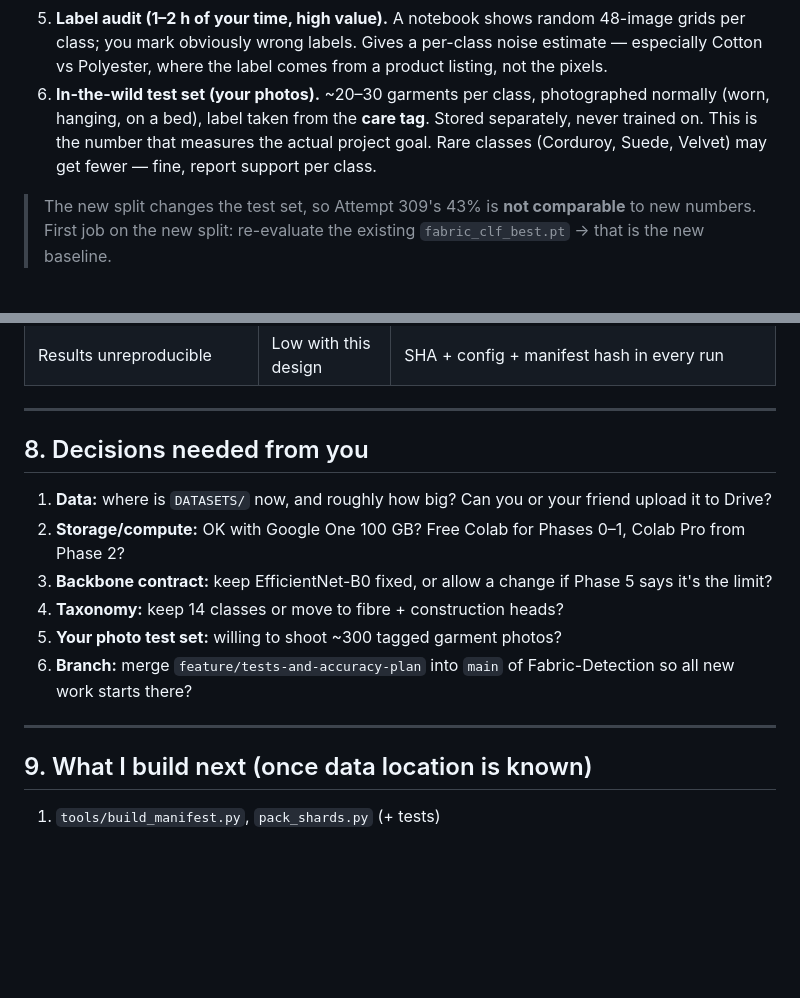
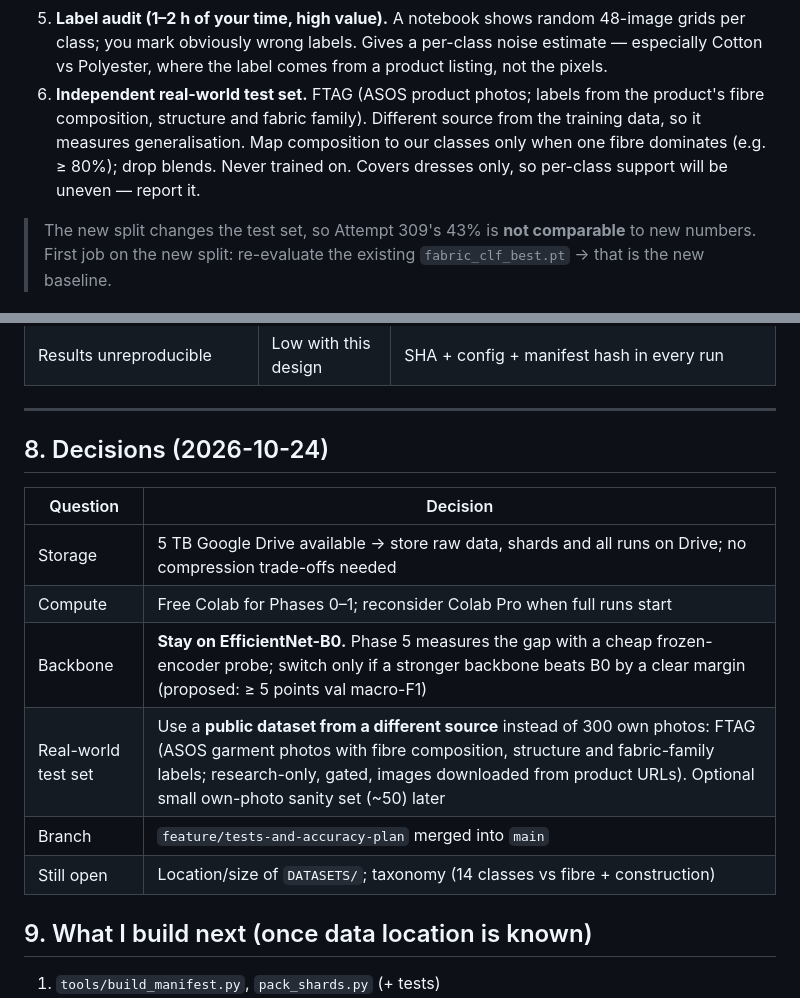
Before and after one commit to Adithya-109/Fabric-Detection, a Markdown page: docs/COLAB_TRAINING_PLAN.md, 2 parts joined by grey strips. GitHub-like rendering; blank space fills up the shorter version.

Commit message:
docs(colab-plan): record decisions on storage, backbone, test set
Co-Authored-By: Claude Opus 5.5 <noreply@anthropic.com>
Claude-Session: https://claude.ai/code/session_01WUu7uYyoXiW4fwgXzQ9igC

```diff
--- a/docs/COLAB_TRAINING_PLAN.md
+++ b/docs/COLAB_TRAINING_PLAN.md
@@ -83,10 +83,10 @@ All of it currently lives in `DATASETS/` on the original Windows machine — **n
 5. **Label audit (1–2 h of your time, high value).** A notebook shows random 48-image grids per class;
    you mark obviously wrong labels. Gives a per-class noise estimate — especially Cotton vs Polyester, where
    the label comes from a product listing, not the pixels.
-6. **In-the-wild test set (your photos).** ~20–30 garments per class, photographed normally (worn, hanging,
-   on a bed), label taken from the **care tag**. Stored separately, never trained on. This is the number
-   that measures the actual project goal. Rare classes (Corduroy, Suede, Velvet) may get fewer — fine,
-   report support per class.
+6. **Independent real-world test set.** FTAG (ASOS product photos; labels from the product's fibre
+   composition, structure and fabric family). Different source from the training data, so it measures
+   generalisation. Map composition to our classes only when one fibre dominates (e.g. ≥ 80%); drop blends.
+   Never trained on. Covers dresses only, so per-class support will be uneven — report it.
 
 > The new split changes the test set, so Attempt 309's 43% is **not comparable** to new numbers.
 > First job on the new split: re-evaluate the existing `fabric_clf_best.pt` → that is the new baseline.
@@ -198,16 +198,16 @@ source of truth.
 
 ---
 
-## 8. Decisions needed from you
+## 8. Decisions (2026-10-24)
 
-1. **Data:** where is `DATASETS/` now, and roughly how big? Can you or your friend upload it to Drive?
-2. **Storage/compute:** OK with Google One 100 GB? Free Colab for Phases 0–1, Colab Pro from Phase 2?
-3. **Backbone contract:** keep EfficientNet-B0 fixed, or allow a change if Phase 5 says it's the limit?
-4. **Taxonomy:** keep 14 classes or move to fibre + construction heads?
-5. **Your photo test set:** willing to shoot ~300 tagged garment photos?
-6. **Branch:** merge `feature/tests-and-accuracy-plan` into `main` of Fabric-Detection so all new work starts there?
-
----
+| Question | Decision |
+|---|---|
+| Storage | 5 TB Google Drive available → store raw data, shards and all runs on Drive; no compression trade-offs needed |
+| Compute | Free Colab for Phases 0–1; reconsider Colab Pro when full runs start |
+| Backbone | **Stay on EfficientNet-B0.** Phase 5 measures the gap with a cheap frozen-encoder probe; switch only if a stronger backbone beats B0 by a clear margin (proposed: ≥ 5 points val macro-F1) |
+| Real-world test set | Use a **public dataset from a different source** instead of 300 own photos: FTAG (ASOS garment photos with fibre composition, structure and fabric-family labels; research-only, gated, images downloaded from product URLs). Optional small own-photo sanity set (~50) later |
+| Branch | `feature/tests-and-accuracy-plan` merged into `main` |
+| Still open | Location/size of `DATASETS/`; taxonomy (14 classes vs fibre + construction) |
 
 ## 9. What I build next (once data location is known)
 1. `tools/build_manifest.py`, `pack_shards.py` (+ tests)
```
